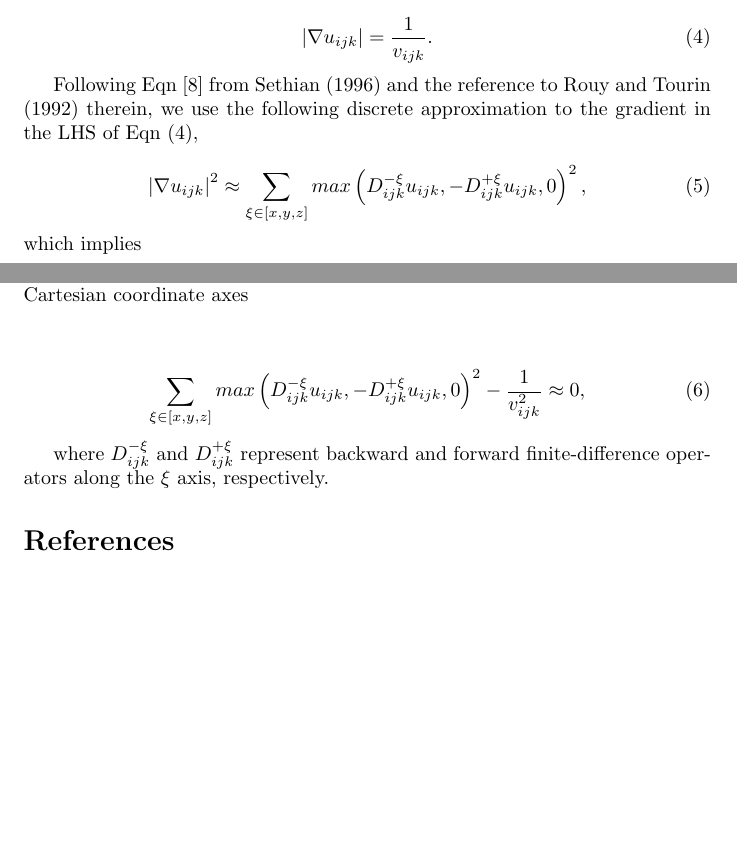
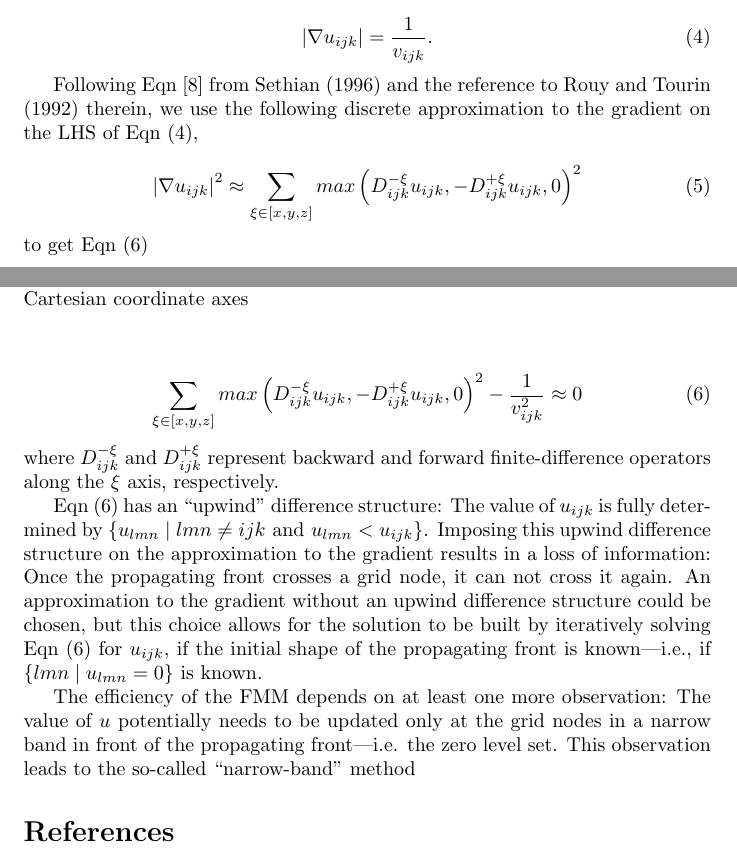
Before and after one commit to malcolmw/pykonal, a LaTeX document (doc/latex/main.tex, which reads doc/latex/method.tex, doc/latex/preamble.tex): two parts of pages 1 and 2 of 2 before the commit and two parts of pages 1 and 2 of 3 after it, joined at a grey line, cut so that both start at the same text, the shorter picture padded with empty space. Compiled offline with pdfLaTeX.

Commit message:
UPDATE:: Update method documentation.

```diff
--- a/doc/latex/method.tex
+++ b/doc/latex/method.tex
@@ -30,37 +30,28 @@
 			\left|\nabla u_{ijk}\right| = \frac{1}{v_{ijk}}.
 	\end{equation}
 
-	Following Eqn [8] from \citeA{Sethian1996} and the reference to \citeA{Rouy1992} therein, we use the following discrete approximation to the gradient in the LHS of Eqn (\ref{eqn:discrete_eikonal_index_form}),
+	Following Eqn [8] from \citeA{Sethian1996} and the reference to \citeA{Rouy1992} therein, we use the following discrete approximation to the gradient on the LHS of Eqn (\ref{eqn:discrete_eikonal_index_form}),
 
 	\begin{equation}
+		\label{eqn:gradient_approximation}
 		\left|\nabla u_{ijk}\right| ^2 \approx
-		\sum_{\xi \in \left[x, y, z\right]} max\left(D^{-\xi}_{ijk}u_{ijk}, -D^{+\xi}_{ijk}u_{ijk}, 0 \right)^2,
+		\sum_{\xi \in \left[x, y, z\right]} max\left(D^{-\xi}_{ijk}u_{ijk}, -D^{+\xi}_{ijk}u_{ijk}, 0 \right)^2
 	\end{equation}
 
-	\noindent which implies
+	\noindent to get Eqn (\ref{eqn:discrete_eikonal_approximation})
 
 	\begin{equation}
-		\sum_{\xi \in \left[x, y, z\right]} max\left(D^{-\xi}_{ijk}u_{ijk}, -D^{+\xi}_{ijk}u_{ijk}, 0 \right)^2 - \frac{1}{v^2_{ijk}} \approx 0,
+		\label{eqn:discrete_eikonal_approximation}
+		\sum_{\xi \in \left[x, y, z\right]} max\left(D^{-\xi}_{ijk}u_{ijk}, -D^{+\xi}_{ijk}u_{ijk}, 0 \right)^2 - \frac{1}{v^2_{ijk}} \approx 0
 	\end{equation}
 
-	where $D^{-\xi}_{ijk}$ and $D^{+\xi}_{ijk}$ represent backward and forward finite-difference operators along the $\xi$ axis, respectively.
-%	 and expanding the LHS of Eqn (\ref{eqn:discrete_eikonal_index_form}) yields
-%
-%	 \begin{equation}
-%	 	\label{eqn:discrete_eikonal_expanded}
-%		 \left(
-%			   \frac{\partial u_{ijk}}{\partial x}
-%	 		+ \frac{\partial u_{ijk}}{\partial y}
-%	 		+ \frac{\partial u_{ijk}}{\partial z}
-%	 	\right)^2 = \frac{1}{v^2_{ijk}}.
-%	\end{equation}
-%
-%	\noindent Eqn (\ref{eqn:discrete_eikonal_expanded}) can be approximated using finite differences:
-%
-%	\begin{equation}
-%		\label{eqn:discrete_eikonal_approximate}
-%		\left(D_x u_{ijk} + D_y u_{ijk} + D_z u_{ijk}\right)^2 = \frac{1}{v^2_{ijk}}.
-%	\end{equation}
-%
-%	\noindent where $D_\xi$ represents the finite difference with respect to the $\xi$ axis.
+	\noindent where $D^{-\xi}_{ijk}$ and $D^{+\xi}_{ijk}$ represent backward and forward finite-difference operators along the $\xi$ axis, respectively.
 	\par
+
+	Eqn (\ref{eqn:discrete_eikonal_approximation}) has an ``upwind'' difference structure: The value of $u_{ijk}$ is fully determined by $\left\{u_{lmn} \mid lmn \ne ijk \text{ and } u_{lmn} < u_{ijk}\right\}$. Imposing this upwind difference structure on the approximation to the gradient results in a loss of information: Once the propagating front crosses a grid node, it can not cross it again. An approximation to the gradient without an upwind difference structure could be chosen, but this choice allows for the solution to be built by iteratively solving Eqn (\ref{eqn:discrete_eikonal_approximation}) for $u_{ijk}$, if the initial shape of the propagating front is known---i.e., if $\left\{lmn \mid u_{lmn} = 0\right\}$ is known.
+	\par
+
+	The efficiency of the FMM depends on at least one more observation: The value of $u$ potentially needs to be updated only at the grid nodes in a narrow band in front of the propagating front---i.e. the zero level set. This observation leads to the so-called ``narrow-band'' method
+
+	\input{figures/grid_of_nodes_A.tex}
+	\input{figures/grid_of_nodes_B.tex}
--- a/doc/latex/preamble.tex
+++ b/doc/latex/preamble.tex
@@ -12,6 +12,7 @@
 \bibliographystyle{apacite}
 
 \usepackage{caption}
+\usepackage{pgf}
 
 \usepackage{tikz}
 \usetikzlibrary{arrows}
```
Also changed, not shown: doc/latex/figures/grid_of_nodes_A.tex (added, +22 -0 lines), doc/latex/figures/grid_of_nodes_B.tex (added).
